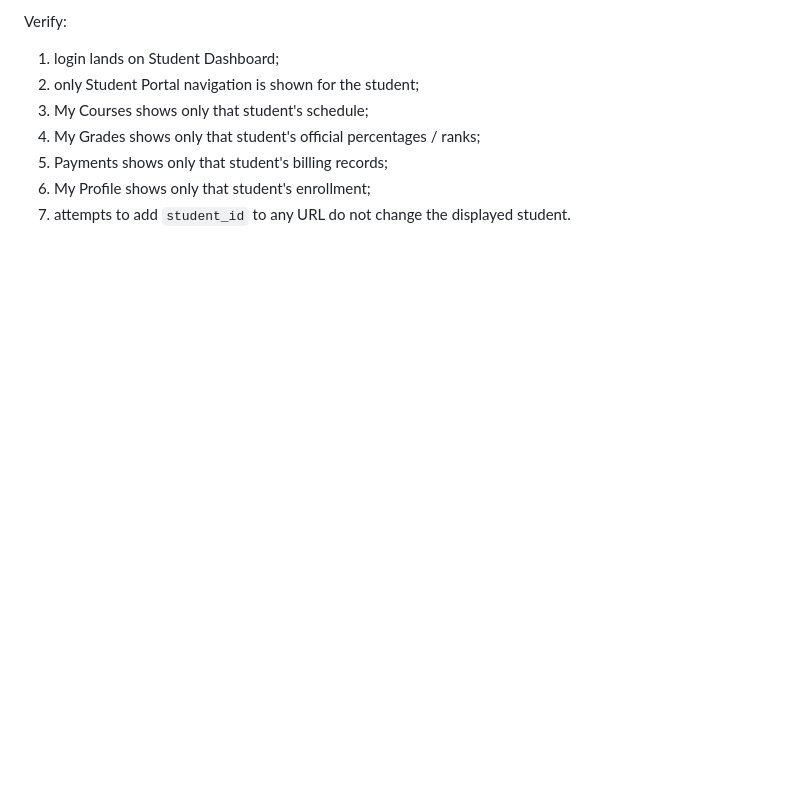
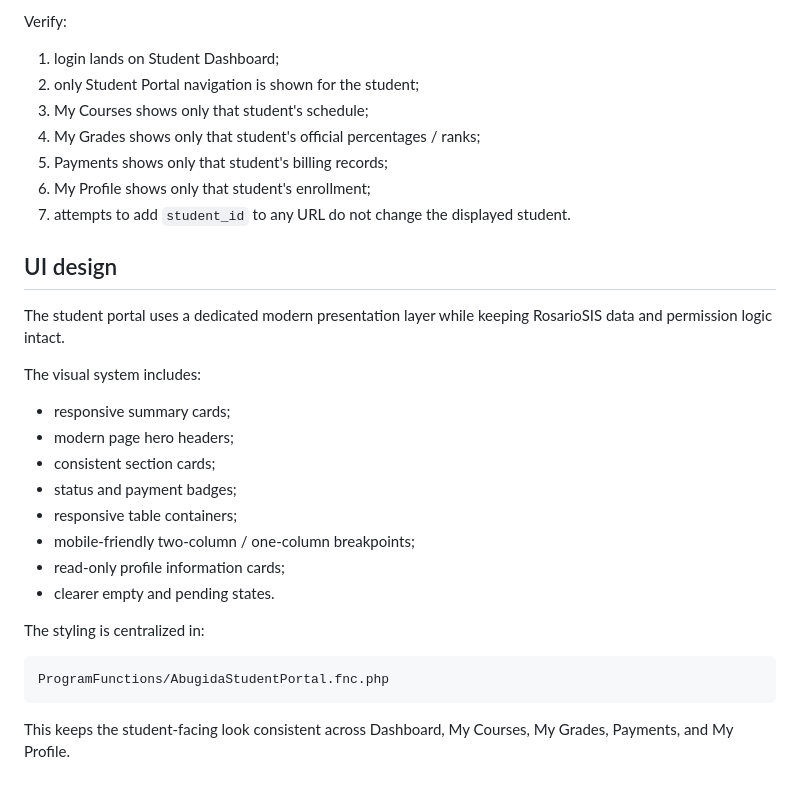
Before and after one commit to Robel43/abugida-sis, a Markdown page: docs/features/student-portal.md, the part around the change. Rendered like a GitHub page; blank space fills up the shorter version.

Commit message:
Document modern student portal UI

````diff
--- a/docs/features/student-portal.md
+++ b/docs/features/student-portal.md
@@ -210,3 +210,27 @@ Verify:
 5. Payments shows only that student's billing records;
 6. My Profile shows only that student's enrollment;
 7. attempts to add `student_id` to any URL do not change the displayed student.
+
+
+## UI design
+
+The student portal uses a dedicated modern presentation layer while keeping RosarioSIS data and permission logic intact.
+
+The visual system includes:
+
+- responsive summary cards;
+- modern page hero headers;
+- consistent section cards;
+- status and payment badges;
+- responsive table containers;
+- mobile-friendly two-column / one-column breakpoints;
+- read-only profile information cards;
+- clearer empty and pending states.
+
+The styling is centralized in:
+
+```text
+ProgramFunctions/AbugidaStudentPortal.fnc.php
+```
+
+This keeps the student-facing look consistent across Dashboard, My Courses, My Grades, Payments, and My Profile.
````
